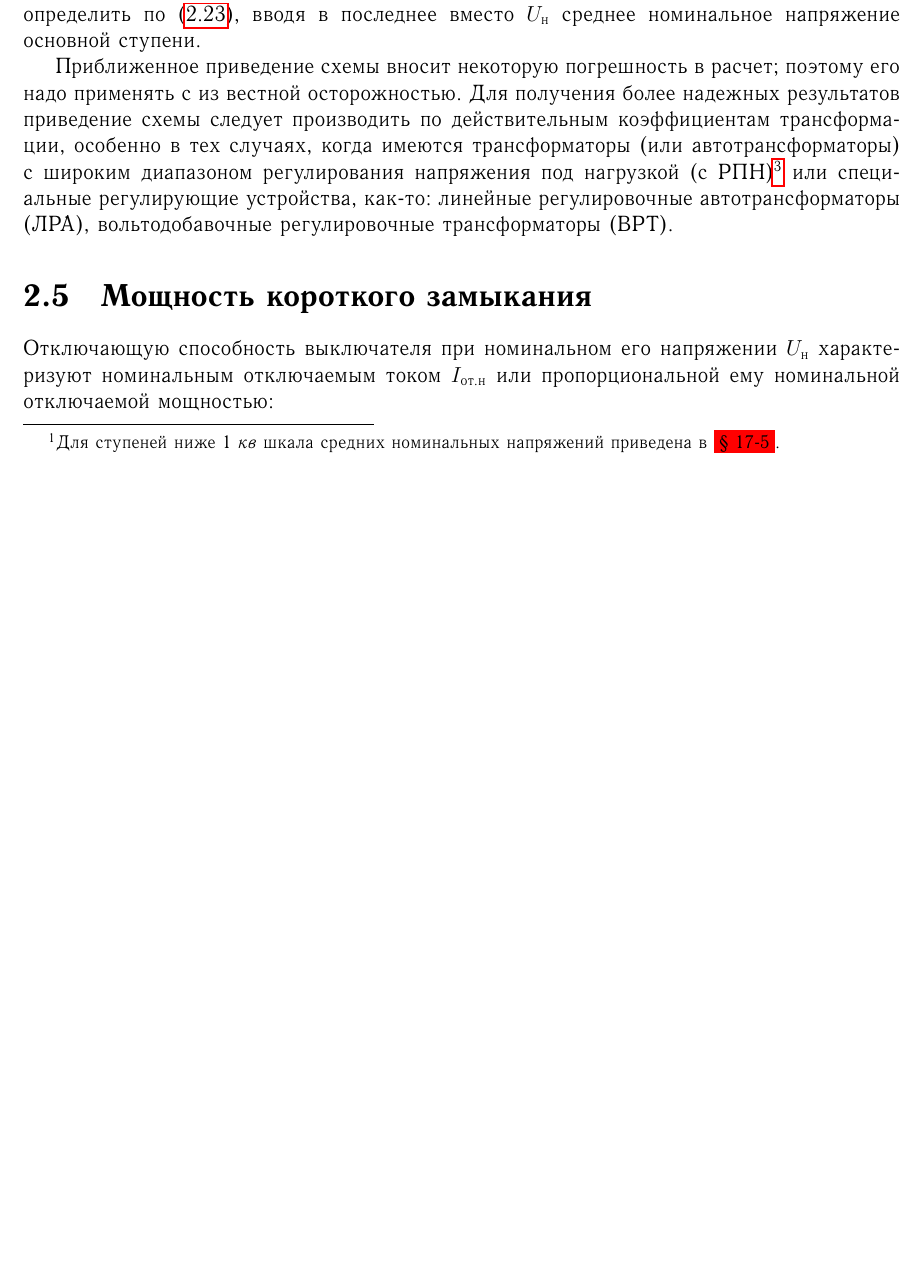
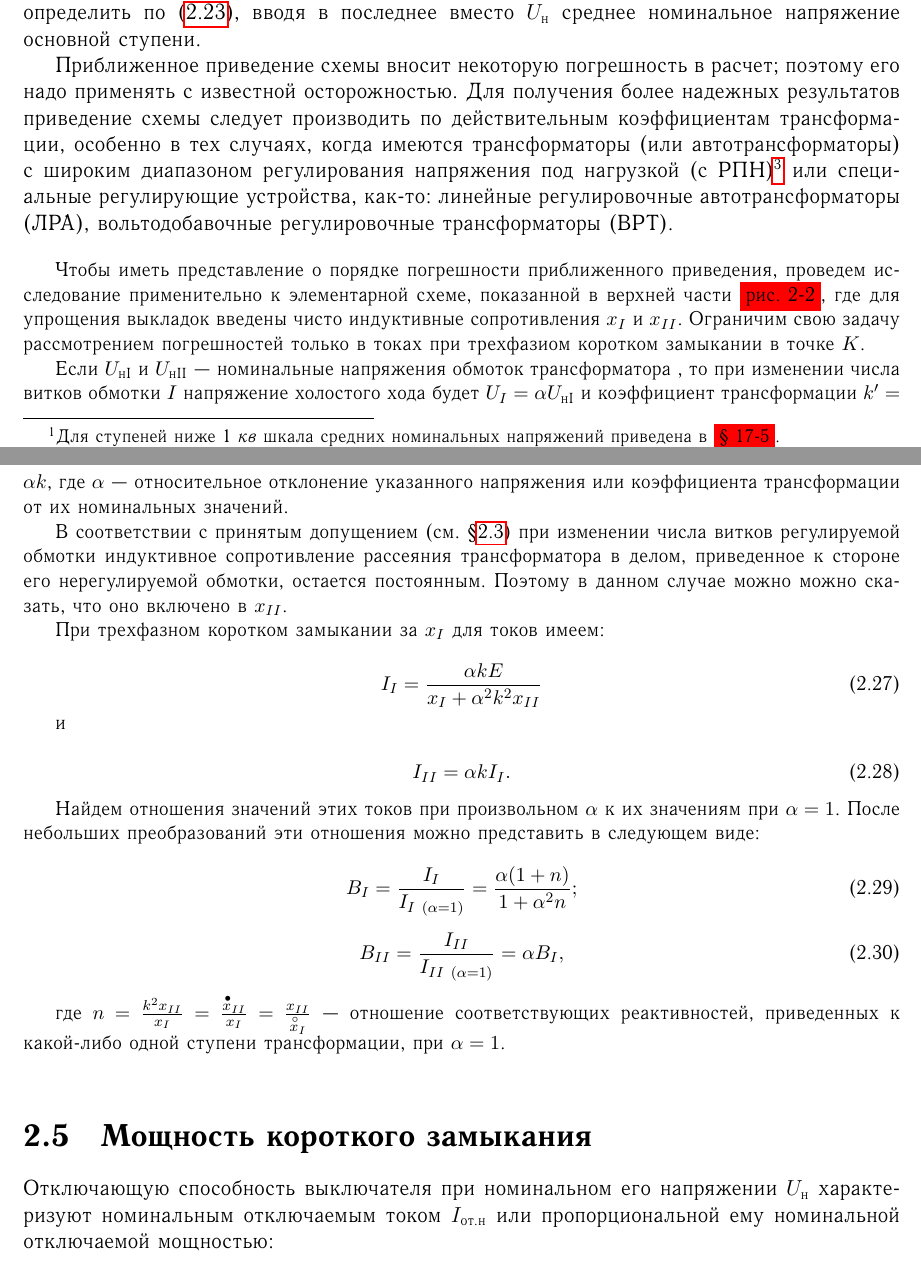
Before and after one commit to wyfinger/Ulianov1970, a LaTeX book (main.tex, which reads tex/chapter02.tex): part of page 23 of 24 before the commit and two parts of pages 23 and 24 of 24 after it, the two joined at a grey line, cut so that both start at the same text, the shorter picture padded with empty space. The pictures show the PDF file main.pdf that the author committed with the source.

```diff
--- a/tex/chapter02.tex
+++ b/tex/chapter02.tex
@@ -421,4 +421,18 @@
 
 Если элемент задан своим относительным сопротивлением $ \underset{*}{z}\!\,_{\text{(н)}} $, то его сопротивление в именованных единицах, приближенно приведенное к принятой основной ступени, легко определить по (\ref{eq:2-23 z_imen_from_u_and_S}), вводя в последнее вместо $ U_{\text{н}} $ среднее номинальное напряжение основной ступени.
 
-Приближенное приведение схемы вносит некоторую погрешность в расчет; поэтому его надо применять с из вестной осторожностью. Для получения более надежных результатов приведение схемы следует производить по действительным коэффициентам трансформации, особенно в тех случаях, когда имеются трансформаторы (или автотрансформаторы) с широким диапазоном регулирования напряжения под нагрузкой (с РПН)\footnote{Так, например, по ГОСТ 12965-67 трехфазные двух- и трех- обмоточные трансформаторы с РПН мощностью 6,3~\textit{Мва} и выше должны иметь в нейтрали обмотки высшего напряжения регулирование $ \pm16\% $.} или специальные регулирующие устройства, как-то: линейные регулировочные автотрансформаторы (ЛРА), вольтодобавочные регулировочные трансформаторы (ВРТ).
+Приближенное приведение схемы вносит некоторую погрешность в расчет; поэтому его надо применять с известной осторожностью. Для получения более надежных результатов приведение схемы следует производить по действительным коэффициентам трансформации, особенно в тех случаях, когда имеются трансформаторы (или автотрансформаторы) с широким диапазоном регулирования напряжения под нагрузкой (с РПН)\footnote{Так, например, по ГОСТ 12965-67 трехфазные двух- и трех- обмоточные трансформаторы с РПН мощностью 6,3~\textit{Мва} и выше должны иметь в нейтрали обмотки высшего напряжения регулирование $ \pm16\% $.} или специальные регулирующие устройства, как-то: линейные регулировочные автотрансформаторы (ЛРА), вольтодобавочные регулировочные трансформаторы (ВРТ).
+
+\begin{small}
+	\vspace{1pc}
+	Чтобы иметь представление о порядке погрешности приближенного приведения, проведем исследование применительно к элементарной схеме, показанной в верхней части \colorbox{red}{рис. 2-2}, где для упрощения выкладок введены чисто индуктивные сопротивления $ x_I $ и $ x_{II} $. Ограничим свою задачу рассмотрением погрешностей только в токах при трехфазиом коротком замыкании в точке $ K $.
+
+	Если $ U_{\text{нI}} $ и $ U_{\text{нII}} $ --- номинальные напряжения обмоток трансформатора $ Т $, то при изменении числа витков обмотки $ I $ напряжение холостого хода будет $ U_I = \alpha U_{\text{нI}} $ и коэффициент трансформации $ k'=\alpha k $, где $ \alpha $ --- относительное отклонение указанного напряжения или коэффициента трансформации от их номинальных значений.
+
+	В соответствии с принятым допущением (см.~§\ref{sec:2-3 sistema otnositelnykh edinitc}) при изменении числа витков регулируемой обмотки индуктивное сопротивление рассеяния трансформатора в делом, приведенное к стороне его нерегулируемой обмотки, остается постоянным. Поэтому в данном случае можно можно сказать, что оно включено в $ x_{II} $.
+
+	При трехфазном коротком замыкании за $ x_I $ для токов имеем:
+
+	\begin{equation} % 2-27
+		\label{eq:2-27 I_I_tok_pri_kz_za_xI}
+		I_I = \frac{\alpha k E}{x_I + \alpha^2 k^2 x_{II}}
@@ -425,3 +444,25 @@
+		\label{eq:2-28 I_II_tok_pri_kz_za_xI}
+		I_{II} = \alpha k I_I.
+	\end{equation}
+
+	Найдем отношения значений этих токов при произвольном $ \alpha $ к их значениям при $ \alpha = 1 $. После небольших преобразований эти отношения можно представить в следующем виде:
+
+	\begin{equation} % 2-29
+		\label{eq:2-29 B_I_otnoshenie_tokov}
+		B_I = \frac{I_I}{I_{I~(\alpha=1)}} = \frac{\alpha(1+n)}{1+\alpha^2 n};
+	\end{equation}
+
+	\begin{equation} % 2-30
+		\label{eq:2-30 B_II_otnoshenie_tokov}
+		B_{II} = \frac{I_{II}}{I_{II~(\alpha=1)}} = \alpha B_I,
+	\end{equation}
+
+	где $ n = \frac{k^2 x_{II}}{x_I} = \frac{\overset{\,\bullet}{x}_{II}}{x_I} = \frac{x_{II}}{\overset{\,\circ}{x}_I} $ --- отношение соответствующих реактивностей, приведенных к какой-либо одной ступени трансформации, при $ \alpha = 1 $.
+
+	\vspace{1pc}
+\end{small}
+
+
 
 
 
```
Also changed, not shown: main.pdf, tex/chapter02.tex (5 more changed lines), 4 other files.
